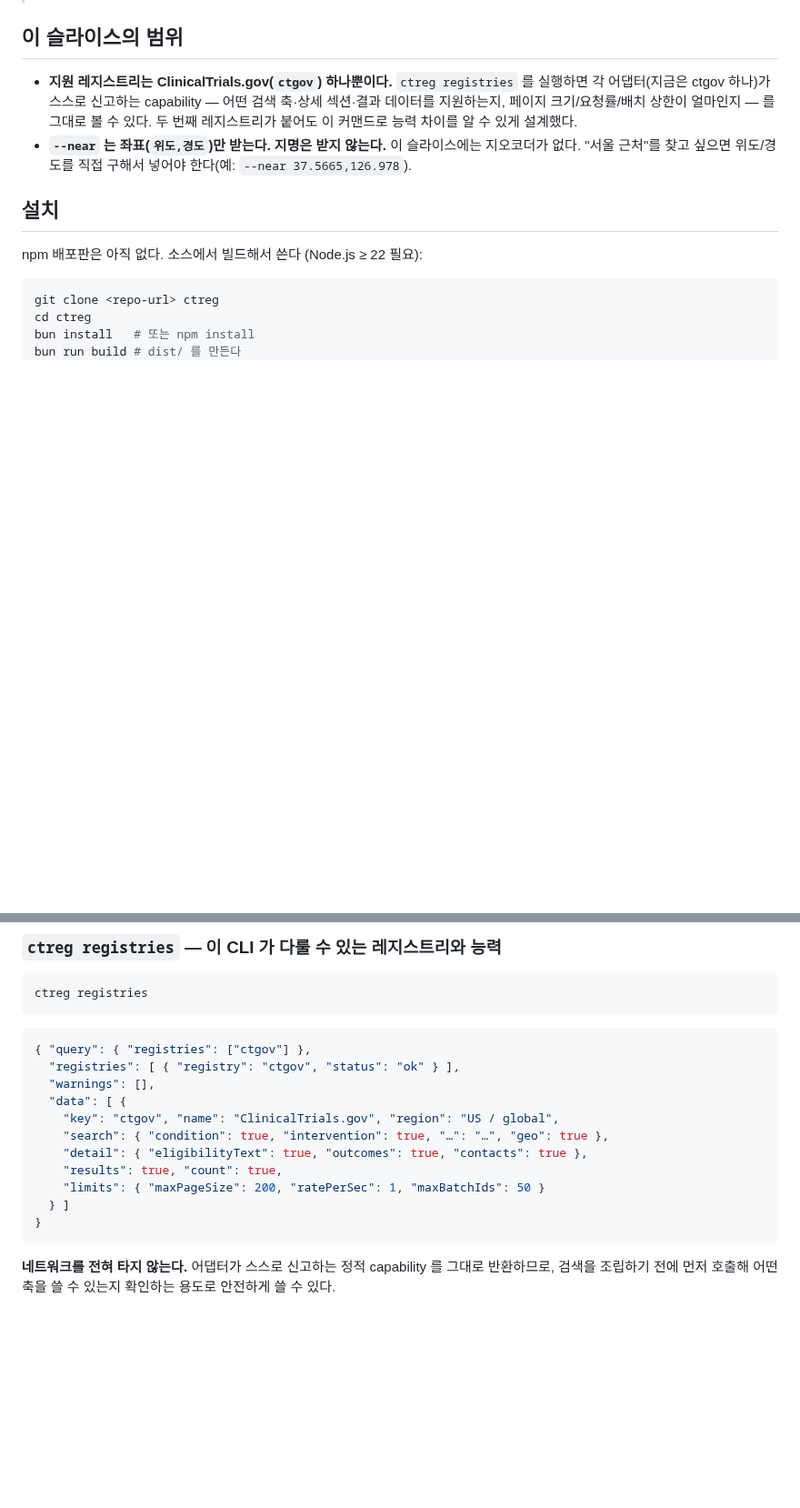
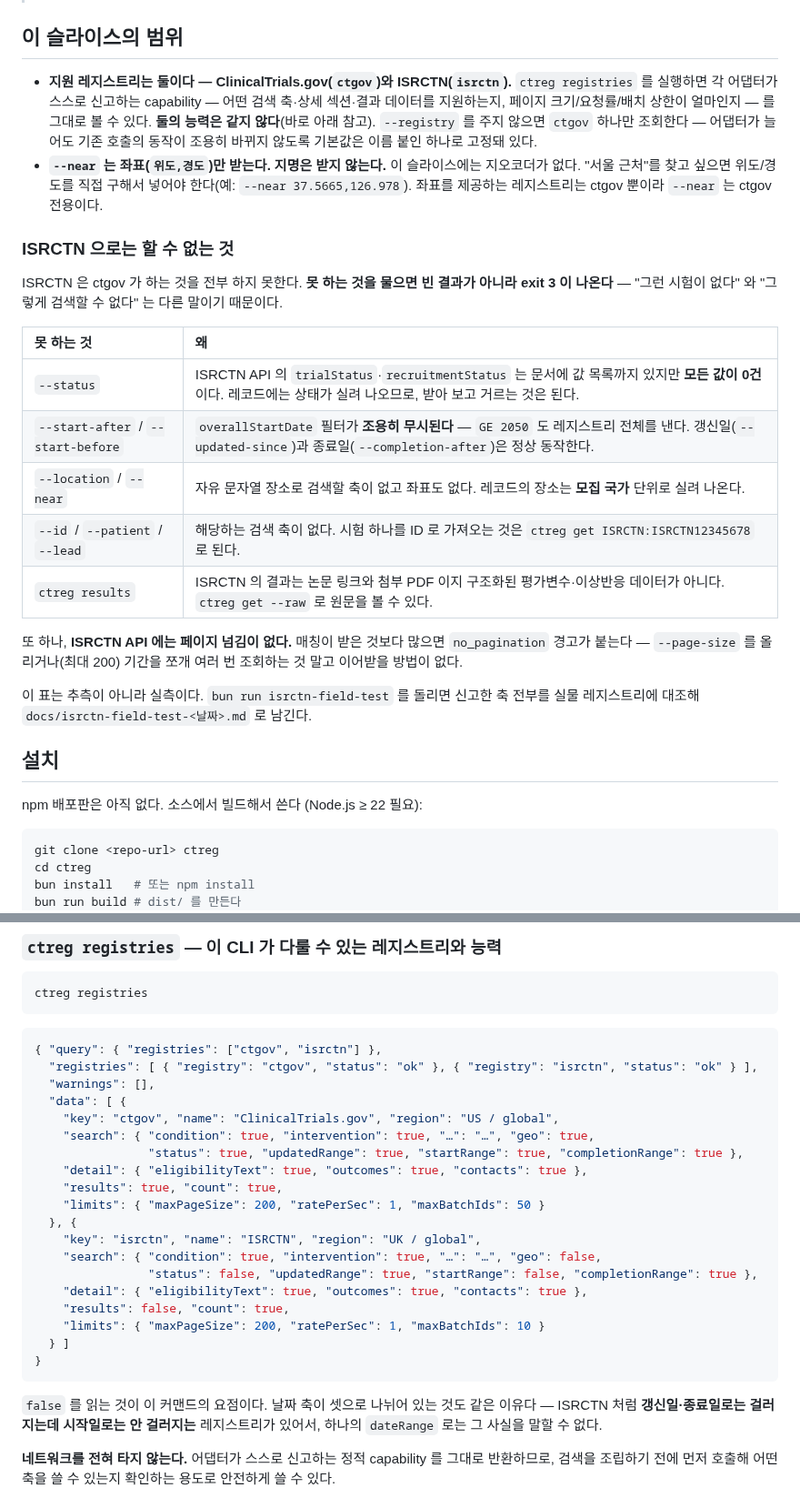
Before and after one commit to kimmingul/ctreg, a Markdown page: README.md, 2 parts joined by grey strips. Shown at 91% size. Drawn GitHub-style; blank space fills up the shorter version.

Commit message:
docs(readme): say what ISRCTN cannot do, and that asking anyway exits 3
The scope section still claimed one registry. It now names both and
carries a table of what ISRCTN refuses — status, start-date range,
location, near, id, patient, lead, results — with the reason for each,
because a user who does not know that --status is refused will read
the exit 3 as a bug rather than as the answer.

Also notes the absent pagination, and points at the field-test script
so the table can be re-proven rather than trusted.

Co-Authored-By: Claude Opus 5 (1M context) <noreply@anthropic.com>

````diff
--- a/README.md
+++ b/README.md
@@ -8,8 +8,24 @@
 
 ## 이 슬라이스의 범위
 
-- **지원 레지스트리는 ClinicalTrials.gov(`ctgov`) 하나뿐이다.** `ctreg registries` 를 실행하면 각 어댑터(지금은 ctgov 하나)가 스스로 신고하는 capability — 어떤 검색 축·상세 섹션·결과 데이터를 지원하는지, 페이지 크기/요청률/배치 상한이 얼마인지 — 를 그대로 볼 수 있다. 두 번째 레지스트리가 붙어도 이 커맨드로 능력 차이를 알 수 있게 설계했다.
-- **`--near` 는 좌표(`위도,경도`)만 받는다. 지명은 받지 않는다.** 이 슬라이스에는 지오코더가 없다. "서울 근처"를 찾고 싶으면 위도/경도를 직접 구해서 넣어야 한다(예: `--near 37.5665,126.978`).
+- **지원 레지스트리는 둘이다 — ClinicalTrials.gov(`ctgov`)와 ISRCTN(`isrctn`).** `ctreg registries` 를 실행하면 각 어댑터가 스스로 신고하는 capability — 어떤 검색 축·상세 섹션·결과 데이터를 지원하는지, 페이지 크기/요청률/배치 상한이 얼마인지 — 를 그대로 볼 수 있다. **둘의 능력은 같지 않다**(바로 아래 참고). `--registry` 를 주지 않으면 `ctgov` 하나만 조회한다 — 어댑터가 늘어도 기존 호출의 동작이 조용히 바뀌지 않도록 기본값은 이름 붙인 하나로 고정돼 있다.
+- **`--near` 는 좌표(`위도,경도`)만 받는다. 지명은 받지 않는다.** 이 슬라이스에는 지오코더가 없다. "서울 근처"를 찾고 싶으면 위도/경도를 직접 구해서 넣어야 한다(예: `--near 37.5665,126.978`). 좌표를 제공하는 레지스트리는 ctgov 뿐이라 `--near` 는 ctgov 전용이다.
+
+### ISRCTN 으로는 할 수 없는 것
+
+ISRCTN 은 ctgov 가 하는 것을 전부 하지 못한다. **못 하는 것을 물으면 빈 결과가 아니라 exit 3 이 나온다** — "그런 시험이 없다" 와 "그렇게 검색할 수 없다" 는 다른 말이기 때문이다.
+
+| 못 하는 것 | 왜 |
+| :-- | :-- |
+| `--status` | ISRCTN API 의 `trialStatus`·`recruitmentStatus` 는 문서에 값 목록까지 있지만 **모든 값이 0건** 이다. 레코드에는 상태가 실려 나오므로, 받아 보고 거르는 것은 된다. |
+| `--start-after` / `--start-before` | `overallStartDate` 필터가 **조용히 무시된다** — `GE 2050` 도 레지스트리 전체를 낸다. 갱신일(`--updated-since`)과 종료일(`--completion-after`)은 정상 동작한다. |
+| `--location` / `--near` | 자유 문자열 장소로 검색할 축이 없고 좌표도 없다. 레코드의 장소는 **모집 국가** 단위로 실려 나온다. |
+| `--id` / `--patient` / `--lead` | 해당하는 검색 축이 없다. 시험 하나를 ID 로 가져오는 것은 `ctreg get ISRCTN:ISRCTN12345678` 로 된다. |
+| `ctreg results` | ISRCTN 의 결과는 논문 링크와 첨부 PDF 이지 구조화된 평가변수·이상반응 데이터가 아니다. `ctreg get --raw` 로 원문을 볼 수 있다. |
+
+또 하나, **ISRCTN API 에는 페이지 넘김이 없다.** 매칭이 받은 것보다 많으면 `no_pagination` 경고가 붙는다 — `--page-size` 를 올리거나(최대 200) 기간을 쪼개 여러 번 조회하는 것 말고 이어받을 방법이 없다.
+
+이 표는 추측이 아니라 실측이다. `bun run isrctn-field-test` 를 돌리면 신고한 축 전부를 실물 레지스트리에 대조해 `docs/isrctn-field-test-<날짜>.md` 로 남긴다.
 
 ## 설치
 
@@ -124,18 +143,28 @@ ctreg registries
 ```
 
 ```json
-{ "query": { "registries": ["ctgov"] },
-  "registries": [ { "registry": "ctgov", "status": "ok" } ],
+{ "query": { "registries": ["ctgov", "isrctn"] },
+  "registries": [ { "registry": "ctgov", "status": "ok" }, { "registry": "isrctn", "status": "ok" } ],
   "warnings": [],
   "data": [ {
     "key": "ctgov", "name": "ClinicalTrials.gov", "region": "US / global",
-    "search": { "condition": true, "intervention": true, "…": "…", "geo": true },
+    "search": { "condition": true, "intervention": true, "…": "…", "geo": true,
+                "status": true, "updatedRange": true, "startRange": true, "completionRange": true },
     "detail": { "eligibilityText": true, "outcomes": true, "contacts": true },
     "results": true, "count": true,
     "limits": { "maxPageSize": 200, "ratePerSec": 1, "maxBatchIds": 50 }
+  }, {
+    "key": "isrctn", "name": "ISRCTN", "region": "UK / global",
+    "search": { "condition": true, "intervention": true, "…": "…", "geo": false,
+                "status": false, "updatedRange": true, "startRange": false, "completionRange": true },
+    "detail": { "eligibilityText": true, "outcomes": true, "contacts": true },
+    "results": false, "count": true,
+    "limits": { "maxPageSize": 200, "ratePerSec": 1, "maxBatchIds": 10 }
   } ]
 }
 ```
+
+`false` 를 읽는 것이 이 커맨드의 요점이다. 날짜 축이 셋으로 나뉘어 있는 것도 같은 이유다 — ISRCTN 처럼 **갱신일·종료일로는 걸러지는데 시작일로는 안 걸러지는** 레지스트리가 있어서, 하나의 `dateRange` 로는 그 사실을 말할 수 없다.
 
 **네트워크를 전혀 타지 않는다.** 어댑터가 스스로 신고하는 정적 capability 를 그대로 반환하므로, 검색을 조립하기 전에 먼저 호출해 어떤 축을 쓸 수 있는지 확인하는 용도로 안전하게 쓸 수 있다.
 
````
Also changed, not shown: other parts of README.md (+4 -0 lines).
